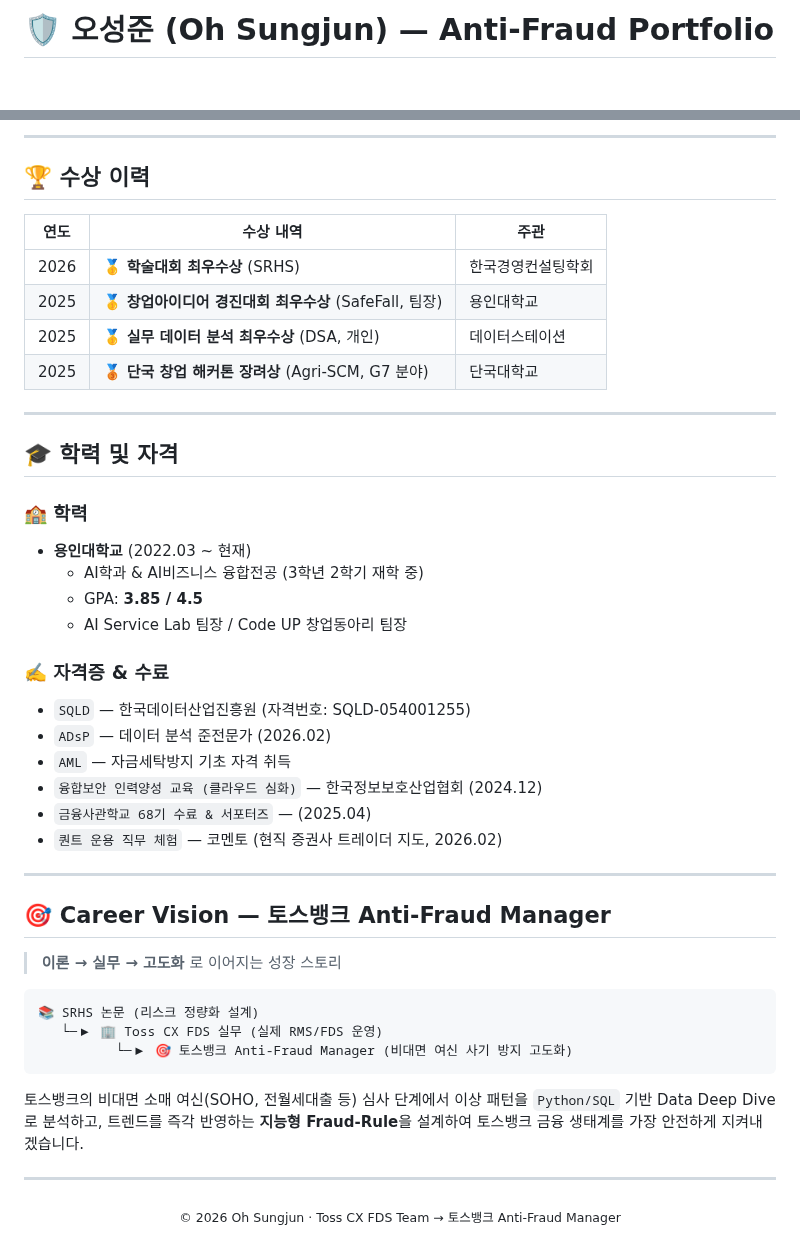
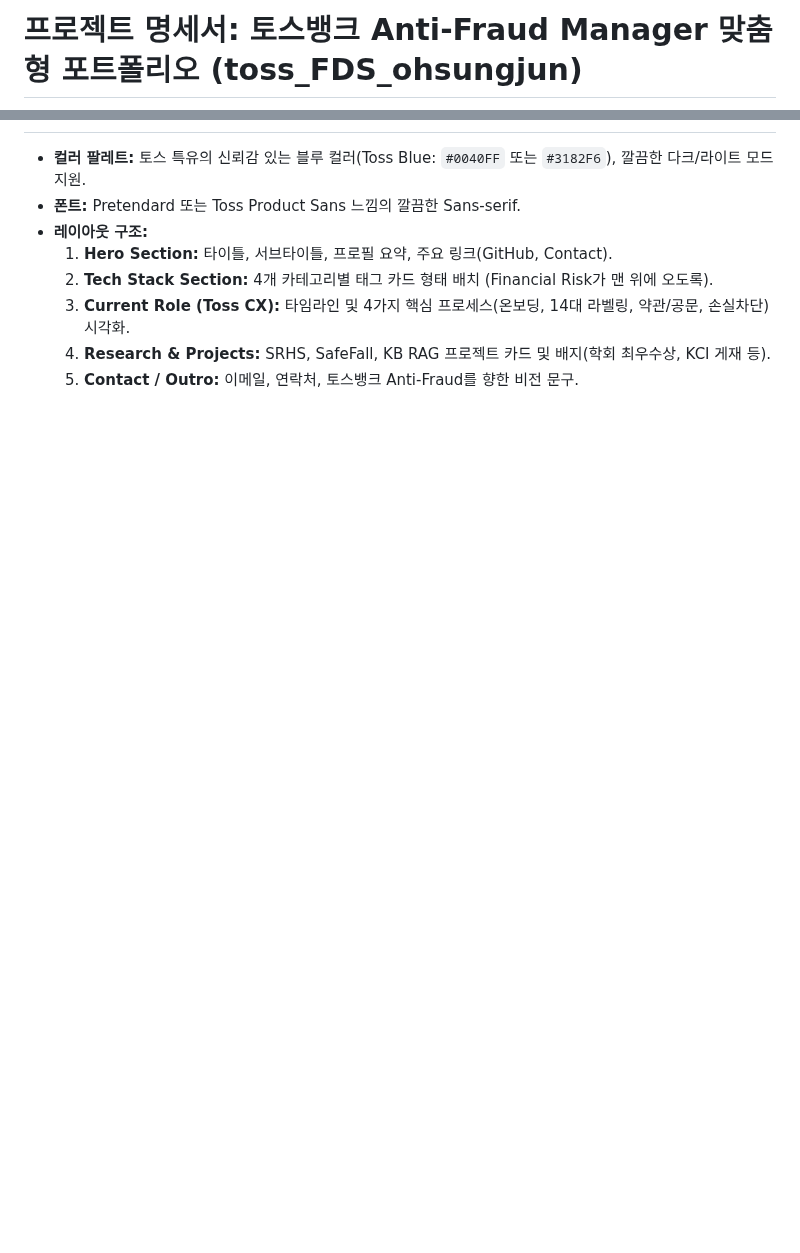
Before and after one commit to sojo1211/toss_FDS_ohsungjun, a Markdown page: README.md, 2 parts joined by grey strips. GitHub-like rendering; blank space fills up the shorter version.

````diff
--- a/README.md
+++ b/README.md
@@ -1,2 +1,2 @@
-# 🛡️ 오성준 (Oh Sungjun) — Anti-Fraud Portfolio
+# 프로젝트 명세서: 토스뱅크 Anti-Fraud Manager 맞춤형 포트폴리오 (toss_FDS_ohsungjun)
 
@@ -187,48 +77,8 @@ Collab    │ Notion · Slack Core Channels
----
-
-## 🏆 수상 이력
-
-| 연도 | 수상 내역 | 주관 |
-|------|-----------|------|
-| 2026 | 🥇 **학술대회 최우수상** (SRHS) | 한국경영컨설팅학회 |
-| 2025 | 🥇 **창업아이디어 경진대회 최우수상** (SafeFall, 팀장) | 용인대학교 |
-| 2025 | 🥇 **실무 데이터 분석 최우수상** (DSA, 개인) | 데이터스테이션 |
-| 2025 | 🥉 **단국 창업 해커톤 장려상** (Agri-SCM, G7 분야) | 단국대학교 |
-
----
-
-## 🎓 학력 및 자격
-
-### 🏫 학력
-- **용인대학교** (2022.03 ~ 현재)
-  - AI학과 & AI비즈니스 융합전공 (3학년 2학기 재학 중)
-  - GPA: **3.85 / 4.5**
-  - AI Service Lab 팀장 / Code UP 창업동아리 팀장
-
-### ✍️ 자격증 & 수료
-- `SQLD` — 한국데이터산업진흥원 (자격번호: SQLD-054001255)
-- `ADsP` — 데이터 분석 준전문가 (2026.02)
-- `AML` — 자금세탁방지 기초 자격 취득
-- `융합보안 인력양성 교육 (클라우드 심화)` — 한국정보보호산업협회 (2024.12)
-- `금융사관학교 68기 수료 & 서포터즈` — (2025.04)
-- `퀀트 운용 직무 체험` — 코멘토 (현직 증권사 트레이더 지도, 2026.02)
-
----
-
-## 🎯 Career Vision — 토스뱅크 Anti-Fraud Manager
-
-> **이론 → 실무 → 고도화** 로 이어지는 성장 스토리
-
-```
-📚 SRHS 논문 (리스크 정량화 설계)
-   └─▶ 🏢 Toss CX FDS 실무 (실제 RMS/FDS 운영)
-          └─▶ 🎯 토스뱅크 Anti-Fraud Manager (비대면 여신 사기 방지 고도화)
-```
-
-토스뱅크의 비대면 소매 여신(SOHO, 전월세대출 등) 심사 단계에서 이상 패턴을 `Python/SQL` 기반 Data Deep Dive로 분석하고, 트렌드를 즉각 반영하는 **지능형 Fraud-Rule**을 설계하여 토스뱅크 금융 생태계를 가장 안전하게 지켜내겠습니다.
-
----
-
-<p align="center">
-  <sub>© 2026 Oh Sungjun · Toss CX FDS Team → 토스뱅크 Anti-Fraud Manager</sub>
-</p>
+* **컬러 팔레트:** 토스 특유의 신뢰감 있는 블루 컬러(Toss Blue: `#0040FF` 또는 `#3182F6`), 깔끔한 다크/라이트 모드 지원.
+* **폰트:** Pretendard 또는 Toss Product Sans 느낌의 깔끔한 Sans-serif.
+* **레이아웃 구조:**
+  1. **Hero Section:** 타이틀, 서브타이틀, 프로필 요약, 주요 링크(GitHub, Contact).
+  2. **Tech Stack Section:** 4개 카테고리별 태그 카드 형태 배치 (Financial Risk가 맨 위에 오도록).
+  3. **Current Role (Toss CX):** 타임라인 및 4가지 핵심 프로세스(온보딩, 14대 라벨링, 약관/공문, 손실차단) 시각화.
+  4. **Research & Projects:** SRHS, SafeFall, KB RAG 프로젝트 카드 및 배지(학회 최우수상, KCI 게재 등).
+  5. **Contact / Outro:** 이메일, 연락처, 토스뱅크 Anti-Fraud를 향한 비전 문구.
````
Also changed, not shown: other parts of README.md (+46 -156 lines).
